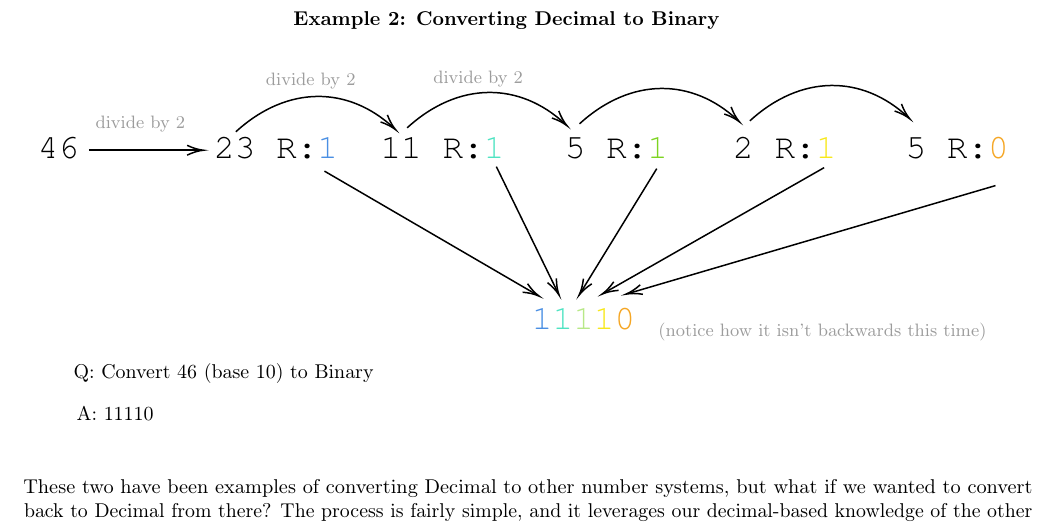
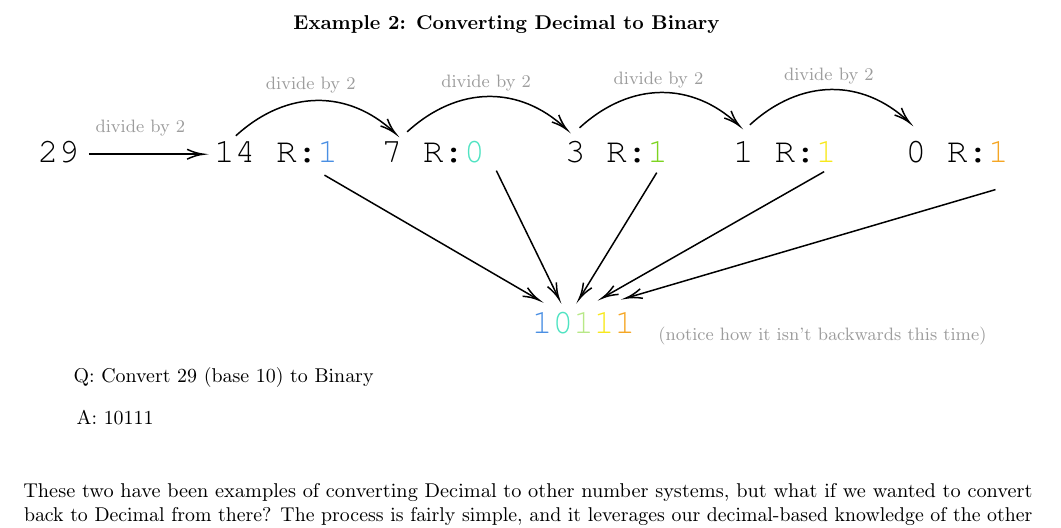
Before and after one commit to AkiPraveen/216-notes, a LaTeX document (cmsc216.tex): part of page 31 of 32, cut so that both start at the same text. Compiled offline with pdfLaTeX.

Commit message:
fixed week 8 section 2 example 2: decimal to binary

```diff
--- a/cmsc216.tex
+++ b/cmsc216.tex
@@ -2269,36 +2270,41 @@ Notice that when we performed the conversion, the numbers initially came out bac
 \draw [shift={(412.33,199.33)}, rotate = 343.63] [color={rgb, 255:red, 0; green, 0; blue, 0 }  ][line width=0.75]    (10.93,-3.29) .. controls (6.95,-1.4) and (3.31,-0.3) .. (0,0) .. controls (3.31,0.3) and (6.95,1.4) .. (10.93,3.29)   ;
 
 % Text Node
-\draw (41.33,244.33) node [anchor=north west][inner sep=0.75pt]   [align=left] {Q: Convert 46 (base 10) to Binary};
-% Text Node
-\draw (17.33,92.33) node [anchor=north west][inner sep=0.75pt]   [align=left] {{\fontfamily{pcr}\selectfont {\LARGE 46}}};
+\draw (41.33,244.33) node [anchor=north west][inner sep=0.75pt]   [align=left] {Q: Convert 29 (base 10) to Binary};
+% Text Node
+\draw (17.33,92.33) node [anchor=north west][inner sep=0.75pt]   [align=left] {{\fontfamily{pcr}\selectfont {\LARGE 29}}};
 % Text Node
 \draw (56,78.67) node [anchor=north west][inner sep=0.75pt]   [align=left] {{\small \textcolor[rgb]{0.61,0.61,0.61}{divide by 2}}};
 % Text Node
-\draw (135.33,92.33) node [anchor=north west][inner sep=0.75pt]   [align=left] {{\fontfamily{pcr}\selectfont {\LARGE 23 R:\textcolor[rgb]{0.29,0.56,0.89}{1}}}};
+\draw (135.33,92.33) node [anchor=north west][inner sep=0.75pt]   [align=left] {{\fontfamily{pcr}\selectfont {\LARGE 14 R:\textcolor[rgb]{0.29,0.56,0.89}{1}}}};
 % Text Node
 \draw (170,49.67) node [anchor=north west][inner sep=0.75pt]   [align=left] {{\small \textcolor[rgb]{0.61,0.61,0.61}{divide by 2}}};
 % Text Node
-\draw (246.67,92.33) node [anchor=north west][inner sep=0.75pt]   [align=left] {{\fontfamily{pcr}\selectfont {\LARGE 11 R:\textcolor[rgb]{0.31,0.89,0.76}{1}}}};
-% Text Node
-\draw (43.33,273) node [anchor=north west][inner sep=0.75pt]   [align=left] {A: 11110};
+\draw (247.33,92.33) node [anchor=north west][inner sep=0.75pt]   [align=left] {{\fontfamily{pcr}\selectfont {\LARGE 7 R:\textcolor[rgb]{0.31,0.89,0.76}{0}}}};
+% Text Node
+\draw (43.33,273) node [anchor=north west][inner sep=0.75pt]   [align=left] {A: 10111};
 % Text Node
 \draw (332.56,9) node [anchor=north] [inner sep=0.75pt]   [align=left] {\textbf{Example 2: Converting Decimal to Binary}};
 % Text Node
-\draw (282,48.33) node [anchor=north west][inner sep=0.75pt]   [align=left] {{\small \textcolor[rgb]{0.61,0.61,0.61}{divide by 2}}};
-% Text Node
-\draw (370,92.33) node [anchor=north west][inner sep=0.75pt]   [align=left] {{\fontfamily{pcr}\selectfont {\LARGE 5 R:\textcolor[rgb]{0.49,0.83,0.13}{1}}}};
-% Text Node
-\draw (482.67,92.33) node [anchor=north west][inner sep=0.75pt]   [align=left] {{\fontfamily{pcr}\selectfont {\LARGE 2 R:\textcolor[rgb]{0.97,0.91,0.11}{1}}}};
-% Text Node
-\draw (598,92.33) node [anchor=north west][inner sep=0.75pt]   [align=left] {{\fontfamily{pcr}\selectfont {\LARGE 5 R:\textcolor[rgb]{0.96,0.65,0.14}{0}}}};
-% Text Node
-\draw (348,207) node [anchor=north west][inner sep=0.75pt]   [align=left] {{\fontfamily{pcr}\selectfont {\LARGE \textcolor[rgb]{0.29,0.56,0.89}{1}\textcolor[rgb]{0.31,0.89,0.76}{1}\textcolor[rgb]{0.72,0.91,0.53}{1}\textcolor[rgb]{0.97,0.91,0.11}{1}\textcolor[rgb]{0.96,0.65,0.14}{0}}}};
+\draw (287.33,48.33) node [anchor=north west][inner sep=0.75pt]   [align=left] {{\small \textcolor[rgb]{0.61,0.61,0.61}{divide by 2}}};
+% Text Node
+\draw (370,92.33) node [anchor=north west][inner sep=0.75pt]   [align=left] {{\fontfamily{pcr}\selectfont {\LARGE 3 R:\textcolor[rgb]{0.49,0.83,0.13}{1}}}};
+% Text Node
+\draw (482.67,92.33) node [anchor=north west][inner sep=0.75pt]   [align=left] {{\fontfamily{pcr}\selectfont {\LARGE 1 R:\textcolor[rgb]{0.97,0.91,0.11}{1}}}};
+% Text Node
+\draw (598,92.33) node [anchor=north west][inner sep=0.75pt]   [align=left] {{\fontfamily{pcr}\selectfont {\LARGE 0 R:\textcolor[rgb]{0.96,0.65,0.14}{1}}}};
+% Text Node
+\draw (348,207) node [anchor=north west][inner sep=0.75pt]   [align=left] {{\fontfamily{pcr}\selectfont {\LARGE \textcolor[rgb]{0.29,0.56,0.89}{1}\textcolor[rgb]{0.31,0.89,0.76}{0}\textcolor[rgb]{0.72,0.91,0.53}{1}\textcolor[rgb]{0.97,0.91,0.11}{1}\textcolor[rgb]{0.96,0.65,0.14}{1}}}};
 % Text Node
 \draw (432.67,217.33) node [anchor=north west][inner sep=0.75pt]   [align=left] {{\small \textcolor[rgb]{0.61,0.61,0.61}{(notice how it isn't backwards this time)}}};
+% Text Node
+\draw (402.67,46.33) node [anchor=north west][inner sep=0.75pt]   [align=left] {{\small \textcolor[rgb]{0.61,0.61,0.61}{divide by 2}}};
+% Text Node
+\draw (516.67,43.67) node [anchor=north west][inner sep=0.75pt]   [align=left] {{\small \textcolor[rgb]{0.61,0.61,0.61}{divide by 2}}};
 
 
 \end{tikzpicture}\newline\newline
+
 
 }
 
```
Also changed, not shown: cmsc216.pdf, cmsc216.tex (1 more changed lines).
